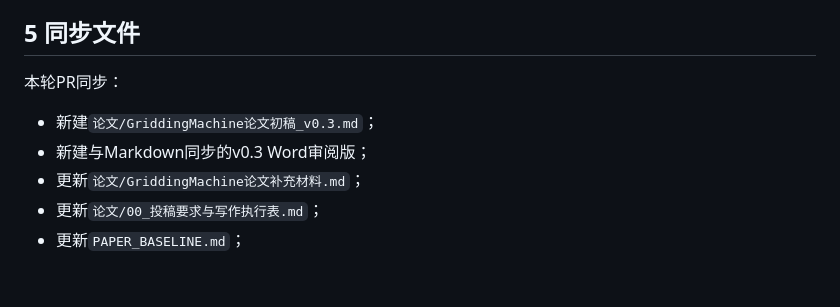
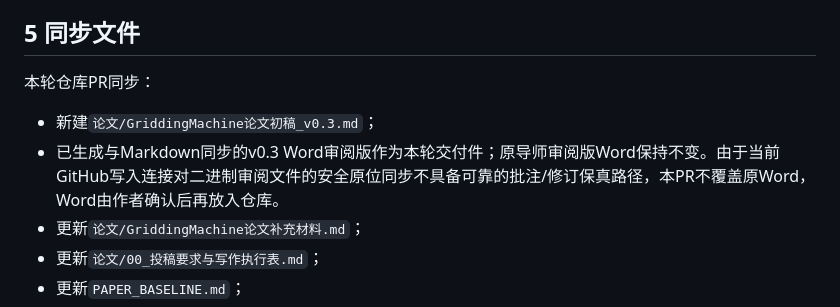
Before and after one commit to jhOo1/GriddingMachine_Reaserach, a Markdown page: 论文/仓库复审_论文修改说明_2026-08-30.md, the part around the change. Drawn GitHub-style; blank space fills up the shorter version.

Commit message:
澄清Word审阅版与PR同步范围

```diff
--- a/论文/仓库复审_论文修改说明_2026-08-30.md
+++ b/论文/仓库复审_论文修改说明_2026-08-30.md
@@ -175,10 +175,10 @@ OISST、ELEV/LAI、24次FTP—Zenodo、8784小时和60 s首步的原始数值均
 
 ## 5 同步文件
 
-本轮PR同步：
+本轮仓库PR同步：
 
 - 新建`论文/GriddingMachine论文初稿_v0.3.md`；
-- 新建与Markdown同步的v0.3 Word审阅版；
+- 已生成与Markdown同步的v0.3 Word审阅版作为本轮交付件；原导师审阅版Word保持不变。由于当前GitHub写入连接对二进制审阅文件的安全原位同步不具备可靠的批注/修订保真路径，本PR不覆盖原Word，Word由作者确认后再放入仓库。
 - 更新`论文/GriddingMachine论文补充材料.md`；
 - 更新`论文/00_投稿要求与写作执行表.md`；
 - 更新`PAPER_BASELINE.md`；
```
